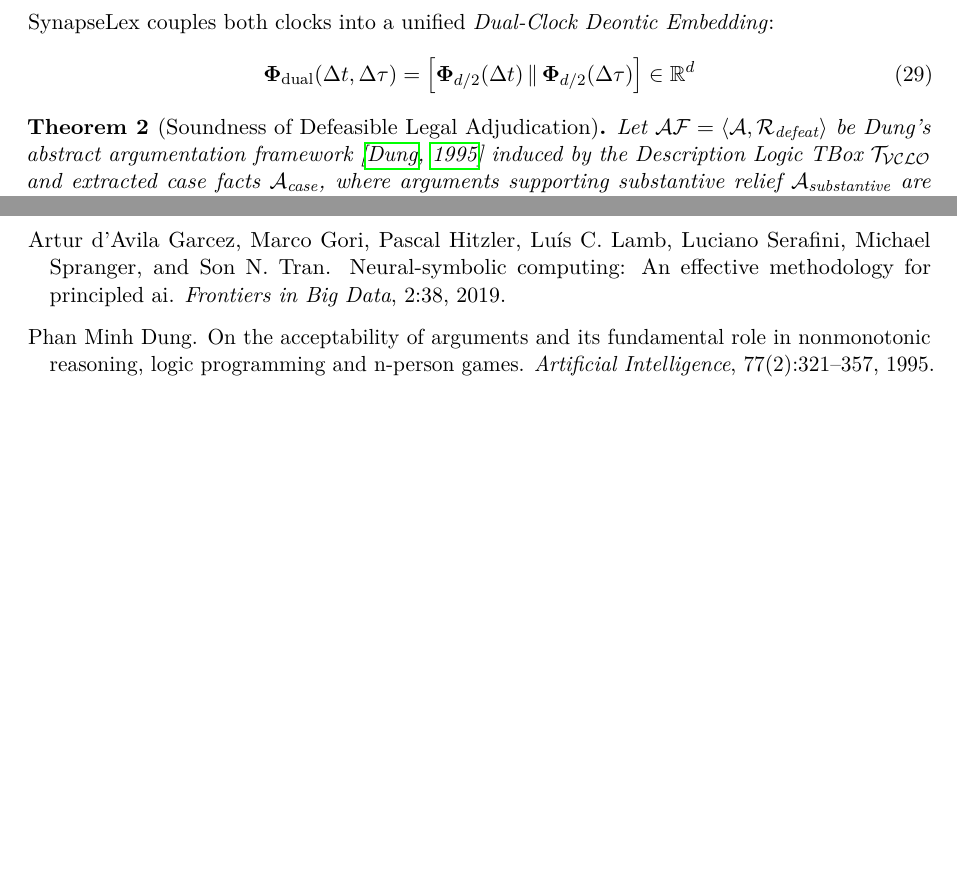
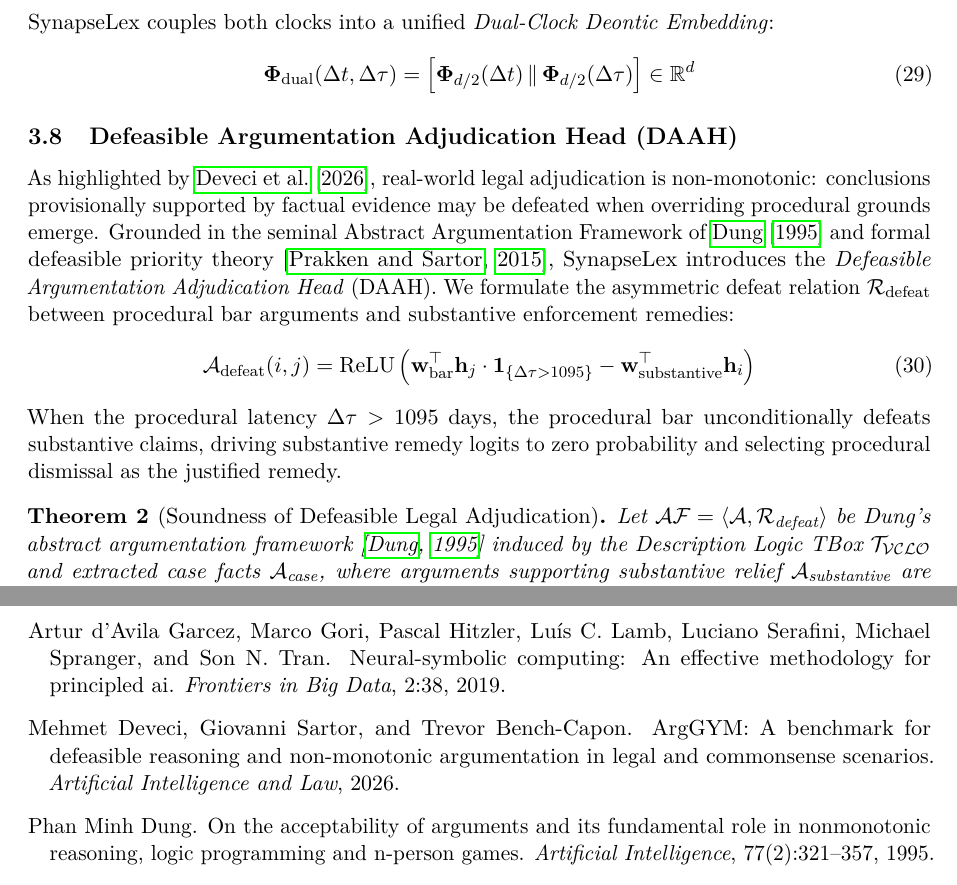
Before and after one commit to ntd25022006q/synapselex, a LaTeX paper (paper/synapselex_paper.tex): two parts of pages 7 and 14 of 15, joined at a grey line, cut so that both start at the same text, the shorter picture padded with empty space. Compiled offline with pdfLaTeX.

Commit message:
docs(paper): integrate Defeasible Deontic Reasoning, Dung (1995) DAAH, ArgGYM citation and Theorem 2

```diff
--- a/paper/synapselex_paper.tex
+++ b/paper/synapselex_paper.tex
@@ -287,6 +287,15 @@ SynapseLex couples both clocks into a unified \textit{Dual-Clock Deontic Embeddi
 \mathbf{\Phi}_{\text{dual}}(\Delta t, \Delta \tau) = \left[ \mathbf{\Phi}_{d/2}(\Delta t) \,\|\, \mathbf{\Phi}_{d/2}(\Delta \tau) \right] \in \mathbb{R}^d
 \end{equation}
 
+\subsection{Defeasible Argumentation Adjudication Head (DAAH)}
+\label{sec:daah}
+As highlighted by \citet{deveci2026arggym}, real-world legal adjudication is non-monotonic: conclusions provisionally supported by factual evidence may be defeated when overriding procedural grounds emerge. Grounded in the seminal Abstract Argumentation Framework of \citet{dung1995acceptability} and formal defeasible priority theory \citep{prakken2015formal}, SynapseLex introduces the \textit{Defeasible Argumentation Adjudication Head} (DAAH). We formulate the asymmetric defeat relation $\mathcal{R}_{\text{defeat}}$ between procedural bar arguments and substantive enforcement remedies:
+\begin{equation}
+\label{eq:asymmetric_defeat}
+\mathcal{A}_{\text{defeat}}(i, j) = \mathrm{ReLU}\left( \mathbf{w}_{\text{bar}}^\top \mathbf{h}_j \cdot \mathbf{1}_{\{\Delta \tau > 1095\}} - \mathbf{w}_{\text{substantive}}^\top \mathbf{h}_i \right)
+\end{equation}
+When the procedural latency $\Delta \tau > 1095$ days, the procedural bar unconditionally defeats substantive claims, driving substantive remedy logits to zero probability and selecting procedural dismissal as the justified remedy.
+
 \begin{theorem}[Soundness of Defeasible Legal Adjudication]
 \label{thm:defeasible_soundness}
 Let $\mathcal{AF} = \langle \mathcal{A}, \mathcal{R}_{\text{defeat}} \rangle$ be Dung's abstract argumentation framework \citep{dung1995acceptability} induced by the Description Logic TBox $\mathcal{T}_{\mathcal{VCLO}}$ and extracted case facts $\mathcal{A}_{\text{case}}$, where arguments supporting substantive relief $\mathcal{A}_{\text{substantive}}$ are defeated by procedural expiration arguments $\mathcal{A}_{\text{procedural\_bar}}$ whenever $\Delta \tau > 1095$.
```
Also changed, not shown: paper/synapselex_refs.bib (+9 -0 lines), paper/synapselex_paper.bbl, paper/synapselex_paper.pdf.
